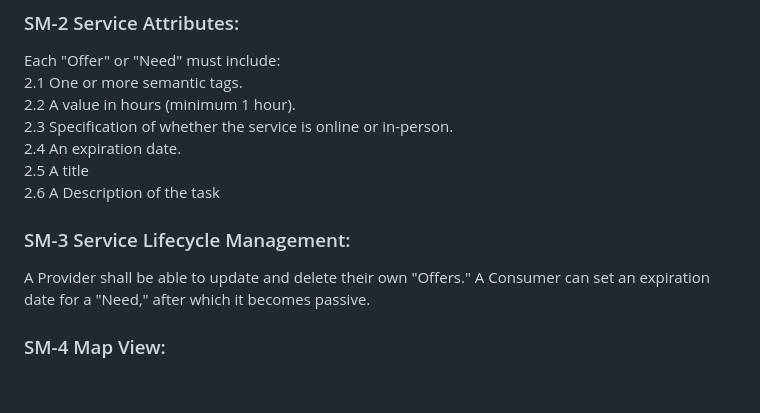
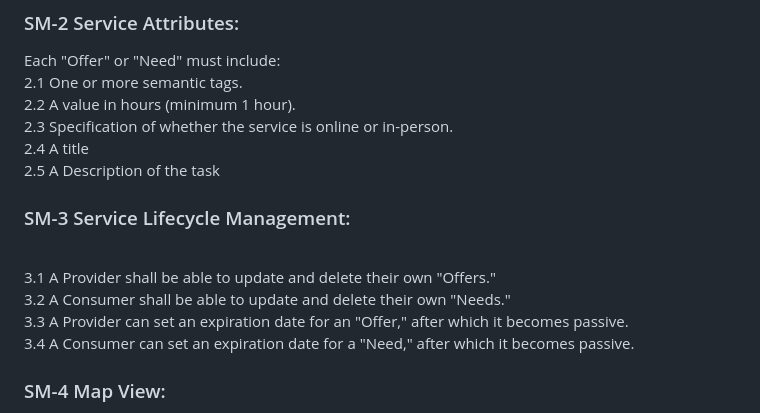
Before and after one commit to mzyavuz/SWE-573-Software-Development-Practice, a Markdown page: Hive Project/Requirements.md, the part around the change. GitHub-like rendering; blank space fills up the shorter version.

Commit message:
Update functional requirements in Requirements.md

```diff
--- a/Hive Project/Requirements.md
+++ b/Hive Project/Requirements.md
@@ -24,12 +24,14 @@ Each "Offer" or "Need" must include:
 <br>2.1 One or more semantic tags.
 <br>2.2 A value in hours (minimum 1 hour).
 <br>2.3 Specification of whether the service is online or in-person.
-<br>2.4 An expiration date.
-<br>2.5 A title
-<br>2.6 A Description of the task
+<br>2.4 A title
+<br>2.5 A Description of the task
 
 ### SM-3 Service Lifecycle Management:
-A Provider shall be able to update and delete their own "Offers." A Consumer can set an expiration date for a "Need," after which it becomes passive.
+<br>3.1 A Provider shall be able to update and delete their own "Offers."
+<br>3.2 A Consumer shall be able to update and delete their own "Needs."
+<br>3.3 A Provider can set an expiration date for an "Offer," after which it becomes passive.
+<br>3.4 A Consumer can set an expiration date for a "Need," after which it becomes passive.
 
 ### SM-4 Map View:
 The system shall display "Offers" and "Needs" on a map, which defaults to centering on the user's neighborhood.
```
